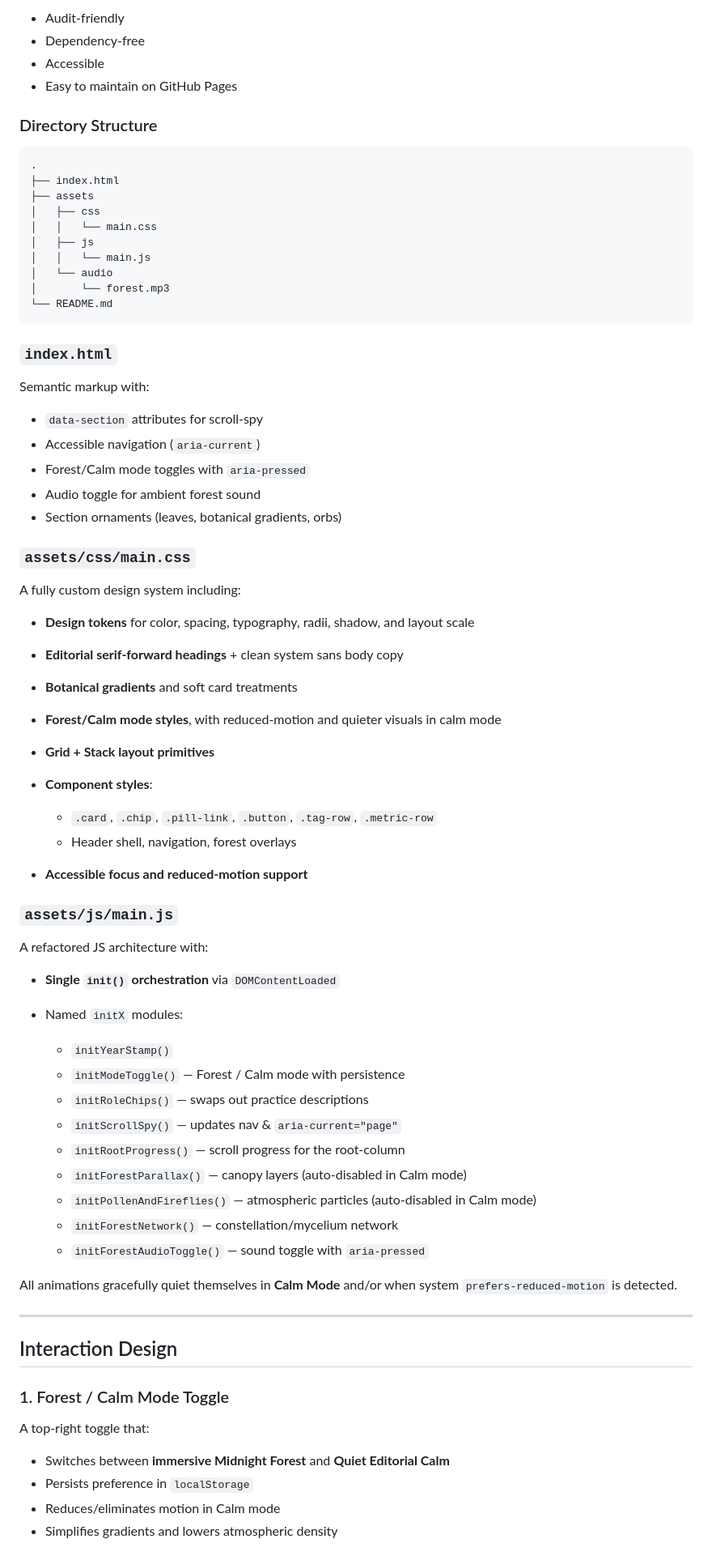
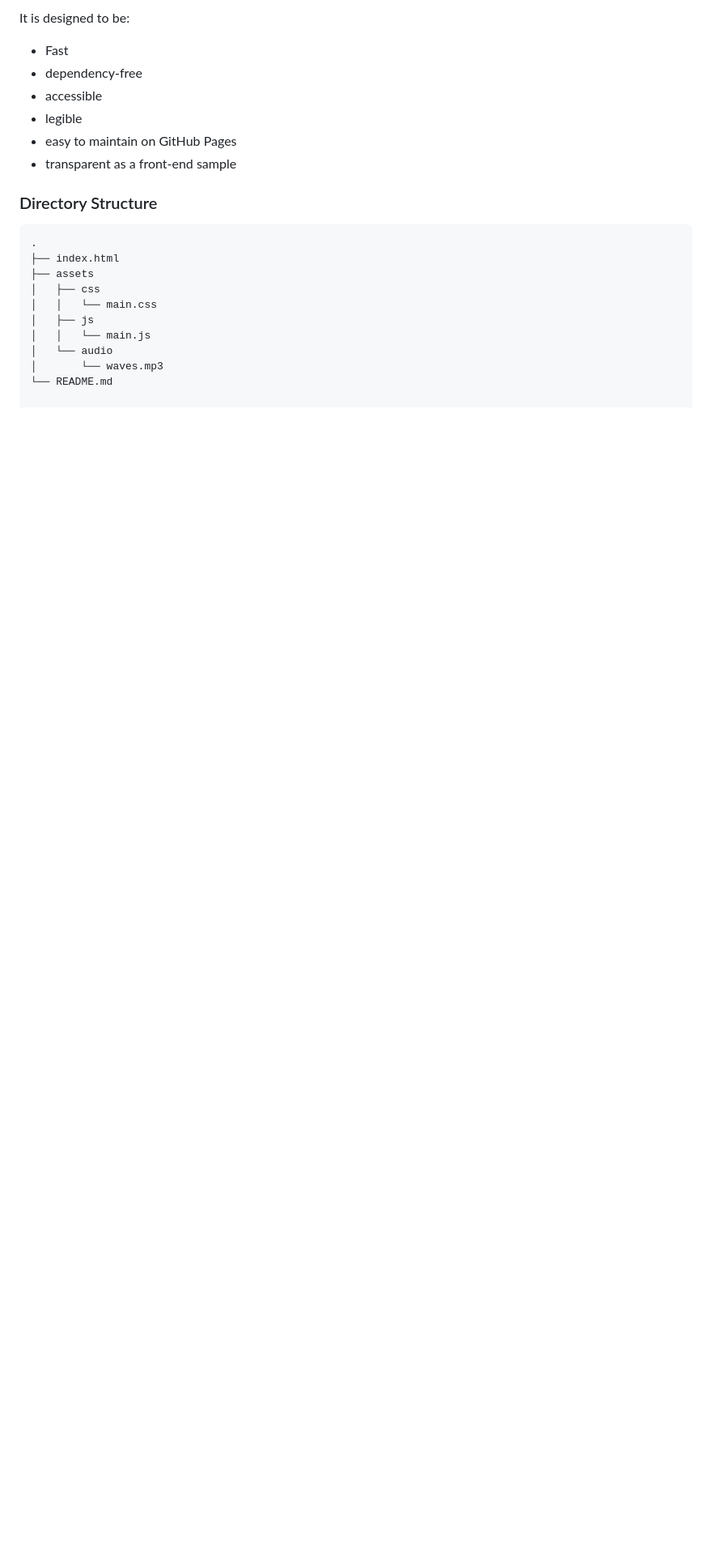
Before and after one commit to yeseniaperezfina/yeseniaperezfina.github.io, a Markdown page: README.md, the part around one of its changes. Shown at 81% size. GitHub-like rendering; blank space fills up the shorter version.

````diff
--- a/README.md
+++ b/README.md
@@ -60,8 +82,12 @@ This site is a **lightweight static SPA** built with **HTML + CSS + vanilla JS**
 
-* Audit-friendly
-* Dependency-free
-* Accessible
-* Easy to maintain on GitHub Pages
+It is designed to be:
+
+- Fast
+- dependency-free
+- accessible
+- legible
+- easy to maintain on GitHub Pages
+- transparent as a front-end sample
 
 ### Directory Structure
 
@@ -74,64 +100,5 @@ This site is a **lightweight static SPA** built with **HTML + CSS + vanilla JS**
 │   ├── js
 │   │   └── main.js
 │   └── audio
-│       └── forest.mp3
+│       └── waves.mp3
 └── README.md
-```
-
-### `index.html`
-
-Semantic markup with:
-
-* `data-section` attributes for scroll-spy
-* Accessible navigation (`aria-current`)
-* Forest/Calm mode toggles with `aria-pressed`
-* Audio toggle for ambient forest sound
-* Section ornaments (leaves, botanical gradients, orbs)
-
-### `assets/css/main.css`
-
-A fully custom design system including:
-
-* **Design tokens** for color, spacing, typography, radii, shadow, and layout scale
-* **Editorial serif-forward headings** + clean system sans body copy
-* **Botanical gradients** and soft card treatments
-* **Forest/Calm mode styles**, with reduced-motion and quieter visuals in calm mode
-* **Grid + Stack layout primitives**
-* **Component styles**:
-
-  * `.card`, `.chip`, `.pill-link`, `.button`, `.tag-row`, `.metric-row`
-  * Header shell, navigation, forest overlays
-* **Accessible focus and reduced-motion support**
-
-### `assets/js/main.js`
-
-A refactored JS architecture with:
-
-* **Single `init()` orchestration** via `DOMContentLoaded`
-* Named `initX` modules:
-
-  * `initYearStamp()`
-  * `initModeToggle()` — Forest / Calm mode with persistence
-  * `initRoleChips()` — swaps out practice descriptions
-  * `initScrollSpy()` — updates nav & `aria-current="page"`
-  * `initRootProgress()` — scroll progress for the root-column
-  * `initForestParallax()` — canopy layers (auto-disabled in Calm mode)
-  * `initPollenAndFireflies()` — atmospheric particles (auto-disabled in Calm mode)
-  * `initForestNetwork()` — constellation/mycelium network
-  * `initForestAudioToggle()` — sound toggle with `aria-pressed`
-
-All animations gracefully quiet themselves in **Calm Mode** and/or when system `prefers-reduced-motion` is detected.
-
----
-
-## Interaction Design
-
-### 1. Forest / Calm Mode Toggle
-
-A top-right toggle that:
-
-* Switches between **immersive Midnight Forest** and **Quiet Editorial Calm**
-* Persists preference in `localStorage`
-* Reduces/eliminates motion in Calm mode
-* Simplifies gradients and lowers atmospheric density
-
````
Also changed, not shown: other parts of README.md (+48 -99 lines).
